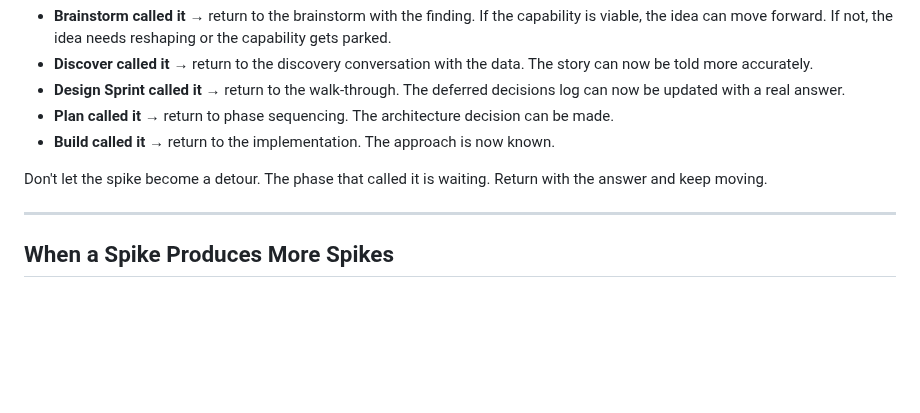
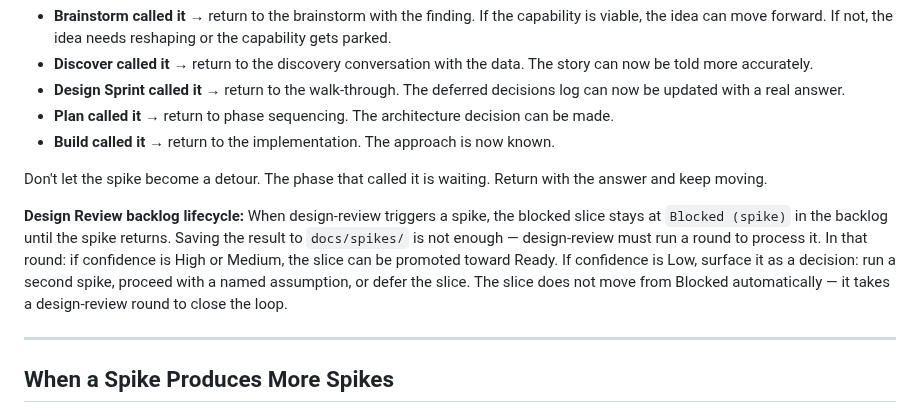
Before and after one commit to scoots31/engineering-playbook, a Markdown page: skills/research-spike/SKILL.md, the part around the change. GitHub-like rendering; blank space fills up the shorter version.

Commit message:
Close spike mechanics gap — define design-review backlog lifecycle
research-spike now explicitly describes what happens after a spike
returns: design-review must run a round to process the result before
a Blocked slice can move toward Ready. High/Medium confidence → promote.
Low confidence → decision point (second spike, named assumption, or defer).
Slice does not move from Blocked automatically.

Also includes coherence check additions to design-review from prior work.

```diff
--- a/skills/research-spike/SKILL.md
+++ b/skills/research-spike/SKILL.md
@@ -130,6 +130,9 @@ After returning the answer, explicitly hand control back to the calling phase:
 
 Don't let the spike become a detour. The phase that called it is waiting. Return with the answer and keep moving.
 
+**Design Review backlog lifecycle:**
+When design-review triggers a spike, the blocked slice stays at `Blocked (spike)` in the backlog until the spike returns. Saving the result to `docs/spikes/` is not enough — design-review must run a round to process it. In that round: if confidence is High or Medium, the slice can be promoted toward Ready. If confidence is Low, surface it as a decision: run a second spike, proceed with a named assumption, or defer the slice. The slice does not move from Blocked automatically — it takes a design-review round to close the loop.
+
 ---
 
 ## When a Spike Produces More Spikes
```
